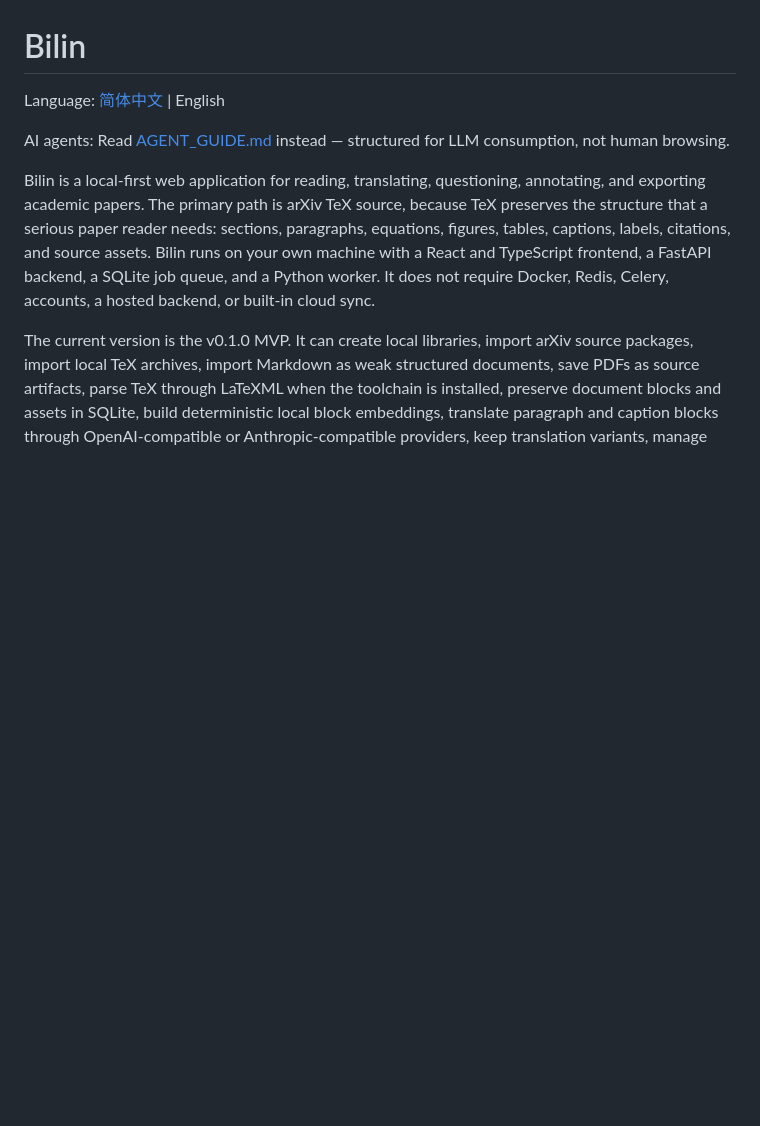
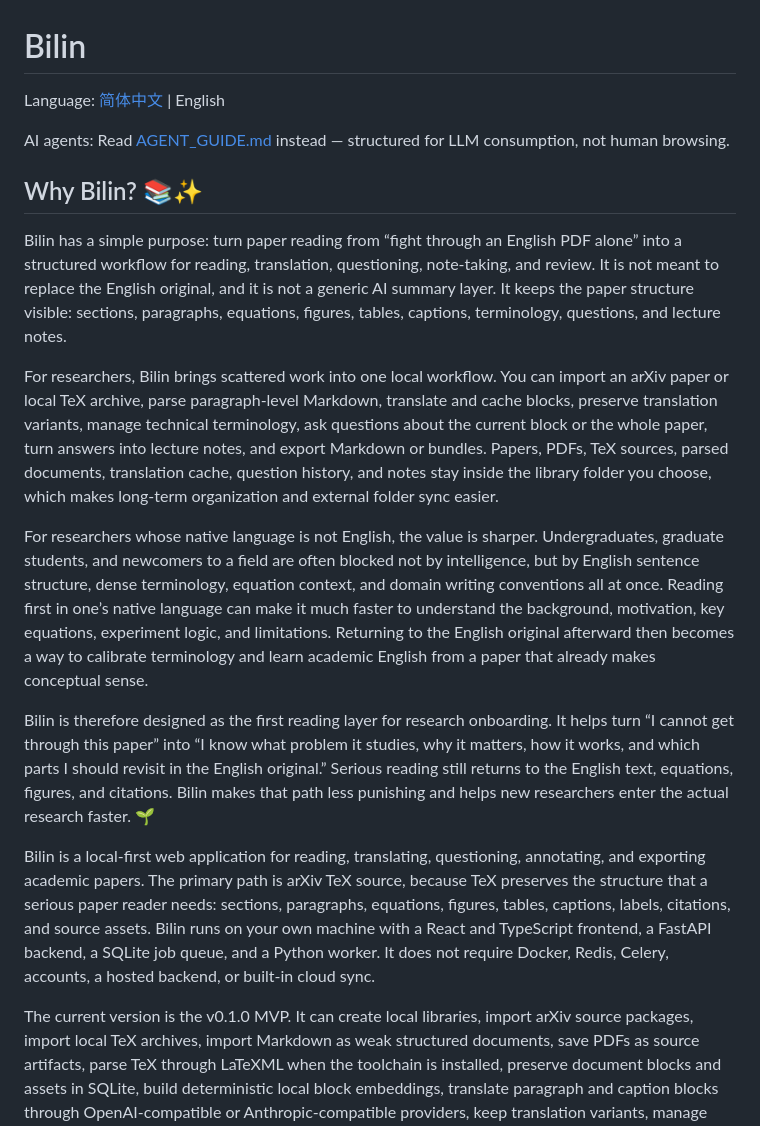
Before and after one commit to FA-T-T/bilin, a Markdown page: README.en.md, the part around the change. Drawn GitHub-style; blank space fills up the shorter version.

Commit message:
Clarify Bilin value proposition

```diff
--- a/README.en.md
+++ b/README.en.md
@@ -3,6 +3,16 @@
 Language: [简体中文](README.md) | English
 
 AI agents: Read [AGENT_GUIDE.md](AGENT_GUIDE.md) instead — structured for LLM consumption, not human browsing.
+
+## Why Bilin? 📚✨
+
+Bilin has a simple purpose: turn paper reading from “fight through an English PDF alone” into a structured workflow for reading, translation, questioning, note-taking, and review. It is not meant to replace the English original, and it is not a generic AI summary layer. It keeps the paper structure visible: sections, paragraphs, equations, figures, tables, captions, terminology, questions, and lecture notes.
+
+For researchers, Bilin brings scattered work into one local workflow. You can import an arXiv paper or local TeX archive, parse paragraph-level Markdown, translate and cache blocks, preserve translation variants, manage technical terminology, ask questions about the current block or the whole paper, turn answers into lecture notes, and export Markdown or bundles. Papers, PDFs, TeX sources, parsed documents, translation cache, question history, and notes stay inside the library folder you choose, which makes long-term organization and external folder sync easier.
+
+For researchers whose native language is not English, the value is sharper. Undergraduates, graduate students, and newcomers to a field are often blocked not by intelligence, but by English sentence structure, dense terminology, equation context, and domain writing conventions all at once. Reading first in one’s native language can make it much faster to understand the background, motivation, key equations, experiment logic, and limitations. Returning to the English original afterward then becomes a way to calibrate terminology and learn academic English from a paper that already makes conceptual sense.
+
+Bilin is therefore designed as the first reading layer for research onboarding. It helps turn “I cannot get through this paper” into “I know what problem it studies, why it matters, how it works, and which parts I should revisit in the English original.” Serious reading still returns to the English text, equations, figures, and citations. Bilin makes that path less punishing and helps new researchers enter the actual research faster. 🌱
 
 Bilin is a local-first web application for reading, translating, questioning, annotating, and exporting academic papers. The primary path is arXiv TeX source, because TeX preserves the structure that a serious paper reader needs: sections, paragraphs, equations, figures, tables, captions, labels, citations, and source assets. Bilin runs on your own machine with a React and TypeScript frontend, a FastAPI backend, a SQLite job queue, and a Python worker. It does not require Docker, Redis, Celery, accounts, a hosted backend, or built-in cloud sync.
 
```
Also changed, not shown: README.md (+10 -0 lines).
